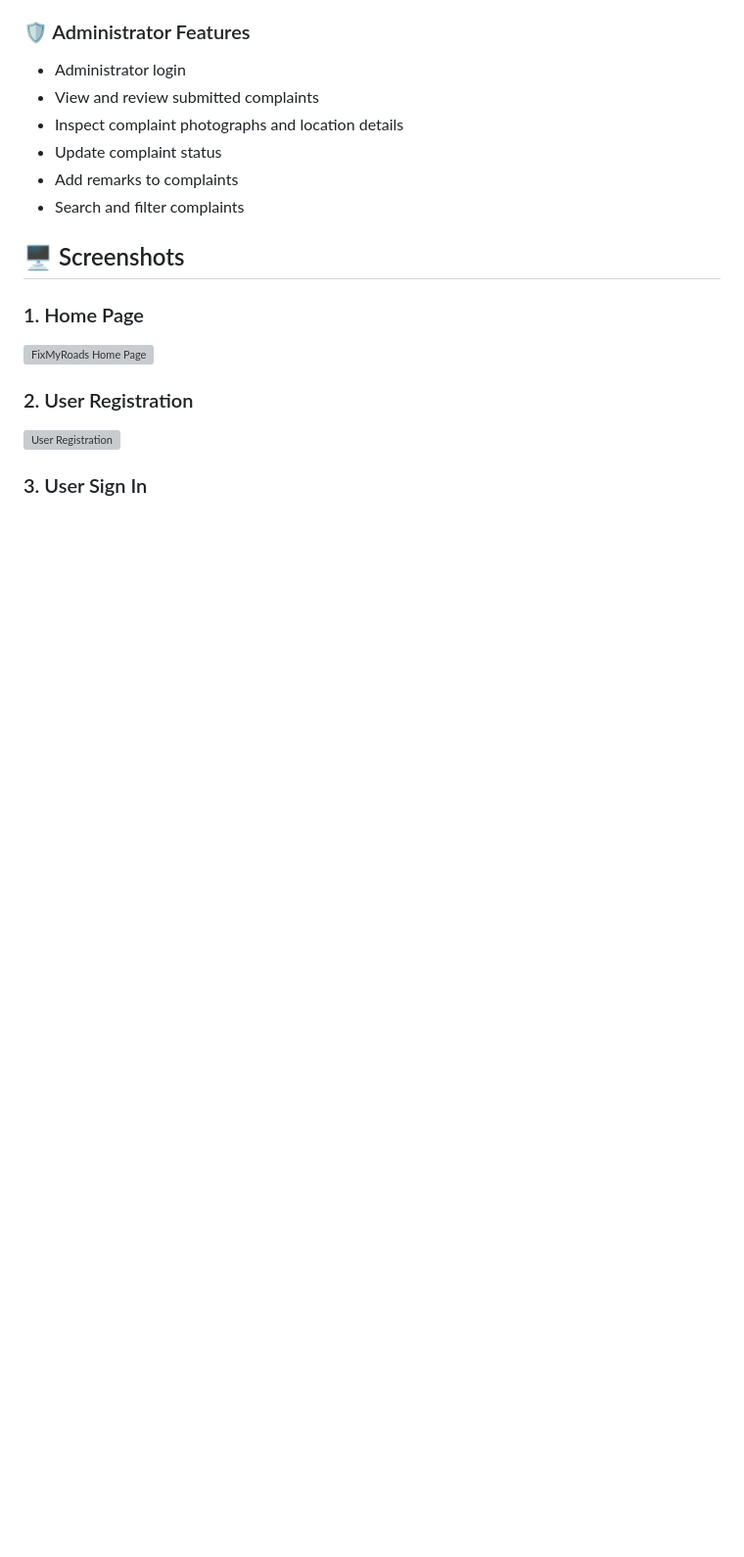
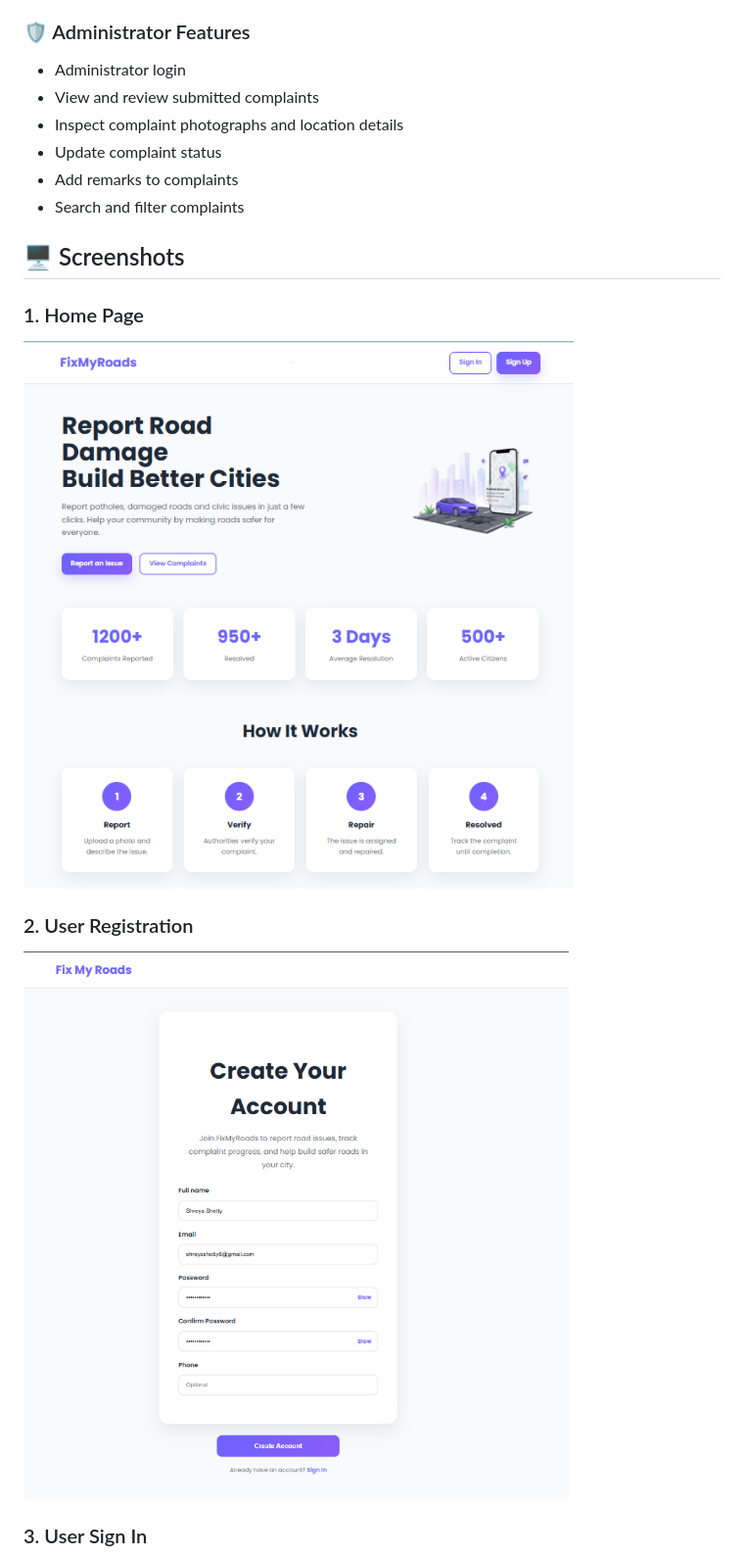
Before and after one commit to DikshaAravandekar/FixMyRoads, a Markdown page: README.md, the part around one of its changes. Shown at 98% size. GitHub-like rendering; blank space fills up the shorter version; grey boxes are pictures that could not be loaded.

Commit message:
FixMyRoads

```diff
--- a/README.md
+++ b/README.md
@@ -28,9 +28,9 @@ The application also provides an administrator dashboard to review complaints an
 ## 🖥️ Screenshots
 
 ### 1. Home Page
-![FixMyRoads Home Page](screenshots/01-homepage.png)
+![FixMyRoads Home Page](screenshots/home.png)
 
 ### 2. User Registration
-![User Registration](screenshots/02-signup.png)
+![User Registration](screenshots/signup.png)
 
 ### 3. User Sign In
```
Also changed, not shown: other parts of README.md (+9 -8 lines).
